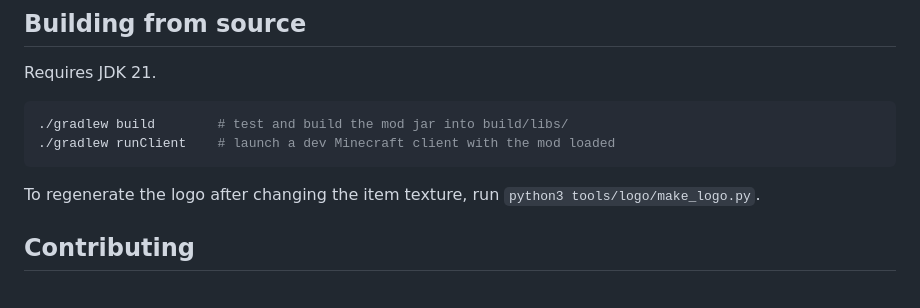
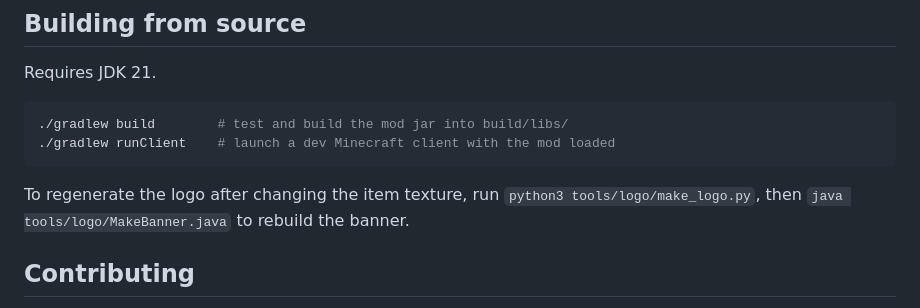
Before and after one commit to LyleClassen/protractor, a Markdown page: README.md, the part around one of its changes. Rendered like a GitHub page.

````diff
--- a/README.md
+++ b/README.md
@@ -75,7 +73,7 @@ Requires JDK 21.
 ./gradlew runClient    # launch a dev Minecraft client with the mod loaded
 ```
 
-To regenerate the logo after changing the item texture, run `python3 tools/logo/make_logo.py`.
+To regenerate the logo after changing the item texture, run `python3 tools/logo/make_logo.py`, then `java tools/logo/MakeBanner.java` to rebuild the banner.
 
 ## Contributing
 
````
Also changed, not shown: other parts of README.md (+3 -5 lines), docs/curseforge.md (+2 -0 lines), docs/banner.png (added), 1 other file.
